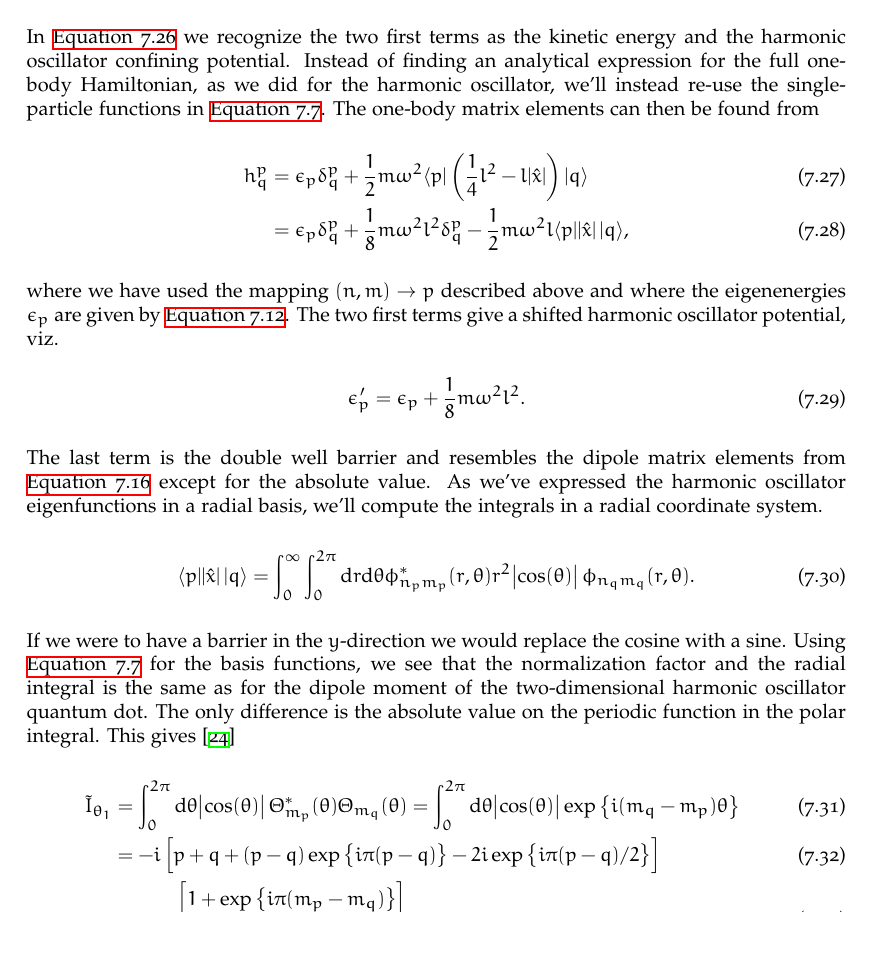
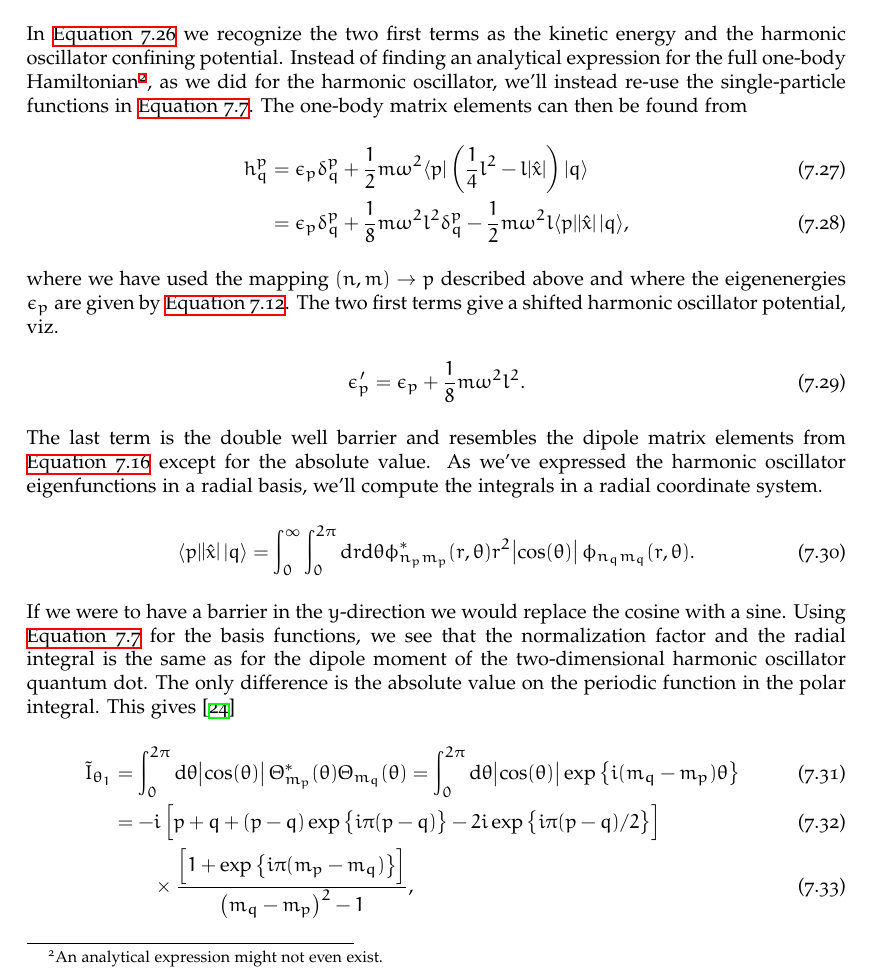
Before and after one commit to Schoyen/master-thesis, a LaTeX thesis (main.tex, which reads theory/quantum-systems/quantum-dots.tex): part of page 53 of 70, cut so that both start at the same text, the shorter picture padded with empty space. Compiled offline with XeLaTeX.

Commit message:
Add footnote on analytical expression for dw

```diff
--- a/theory/quantum-systems/quantum-dots.tex
+++ b/theory/quantum-systems/quantum-dots.tex
@@ -452,7 +452,9 @@
         In \autoref{eq:one-body-2ddw} we recognize the two first terms as the
         kinetic energy and the harmonic oscillator confining potential.
         Instead of finding an analytical expression for the full one-body
-        Hamiltonian, as we did for the harmonic oscillator, we'll instead re-use
+        Hamiltonian\footnote{%
+            An analytical expression might not even exist.
+        }, as we did for the harmonic oscillator, we'll instead re-use
         the single-particle functions in \autoref{eq:spf-2dqd}.
         The one-body matrix elements can then be found from
         \begin{align}
```
